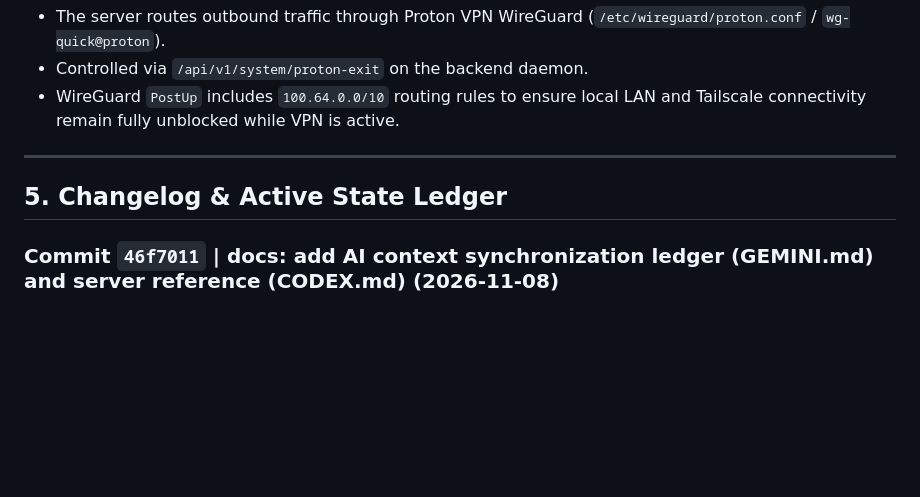
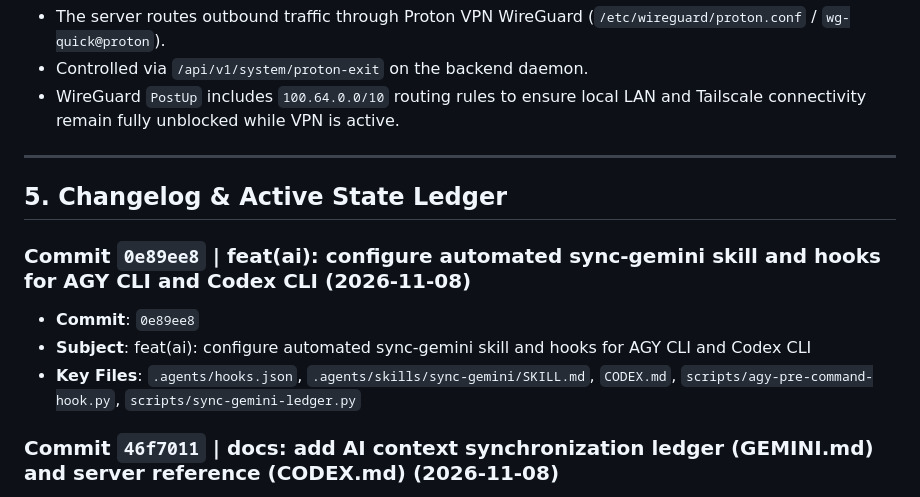
Before and after one commit to imyash0722/tinapple, a Markdown page: GEMINI.md, the part around the change. Rendered like a GitHub page; blank space fills up the shorter version.

Commit message:
docs(gemini): record commit 0e89ee8 in AI context ledger

```diff
--- a/GEMINI.md
+++ b/GEMINI.md
@@ -80,6 +80,11 @@
 
 ## 5. Changelog & Active State Ledger
 
+### Commit `0e89ee8` | feat(ai): configure automated sync-gemini skill and hooks for AGY CLI and Codex CLI (2026-11-08)
+- **Commit**: `0e89ee8`
+- **Subject**: feat(ai): configure automated sync-gemini skill and hooks for AGY CLI and Codex CLI
+- **Key Files**: `.agents/hooks.json`, `.agents/skills/sync-gemini/SKILL.md`, `CODEX.md`, `scripts/agy-pre-command-hook.py`, `scripts/sync-gemini-ledger.py`
+
 ### Commit `46f7011` | docs: add AI context synchronization ledger (GEMINI.md) and server reference (CODEX.md) (2026-11-08)
 - **Commit**: `46f7011`
 - **Subject**: docs: add AI context synchronization ledger (GEMINI.md) and server reference (CODEX.md)
```
